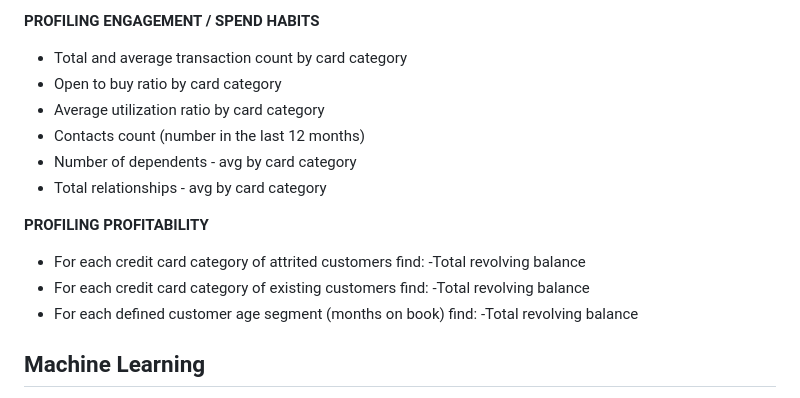
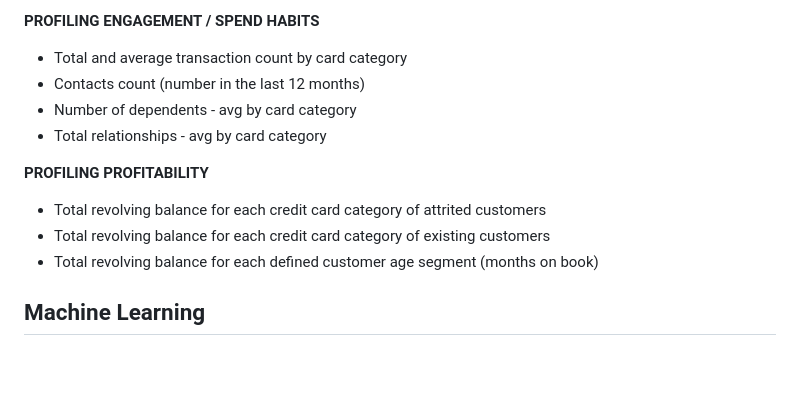
Before and after one commit to AugieNY/data_on_fire, a Markdown page: README.md, the part around the change. Rendered like a GitHub page; blank space fills up the shorter version.

```diff
--- a/README.md
+++ b/README.md
@@ -80,19 +80,14 @@ Demographics: most common income, age, marital status, gender, education level
 
 **PROFILING ENGAGEMENT / SPEND HABITS**
 * Total and average transaction count by card category
-* Open to buy ratio by card category
-* Average utilization ratio by card category
 * Contacts count (number in the last 12 months)
 * Number of dependents - avg by card category
 * Total relationships - avg by card category
 
 **PROFILING PROFITABILITY**
-* For each credit card category of attrited customers find:
-    -Total revolving balance
-* For each credit card category of existing customers find:
-    -Total revolving balance
-* For each defined customer age segment (months on book) find:
-    -Total revolving balance
+* Total revolving balance for each credit card category of attrited customers
+* Total revolving balance for each credit card category of existing customers
+* Total revolving balance for each defined customer age segment (months on book)
 
 ## Machine Learning
 
```
